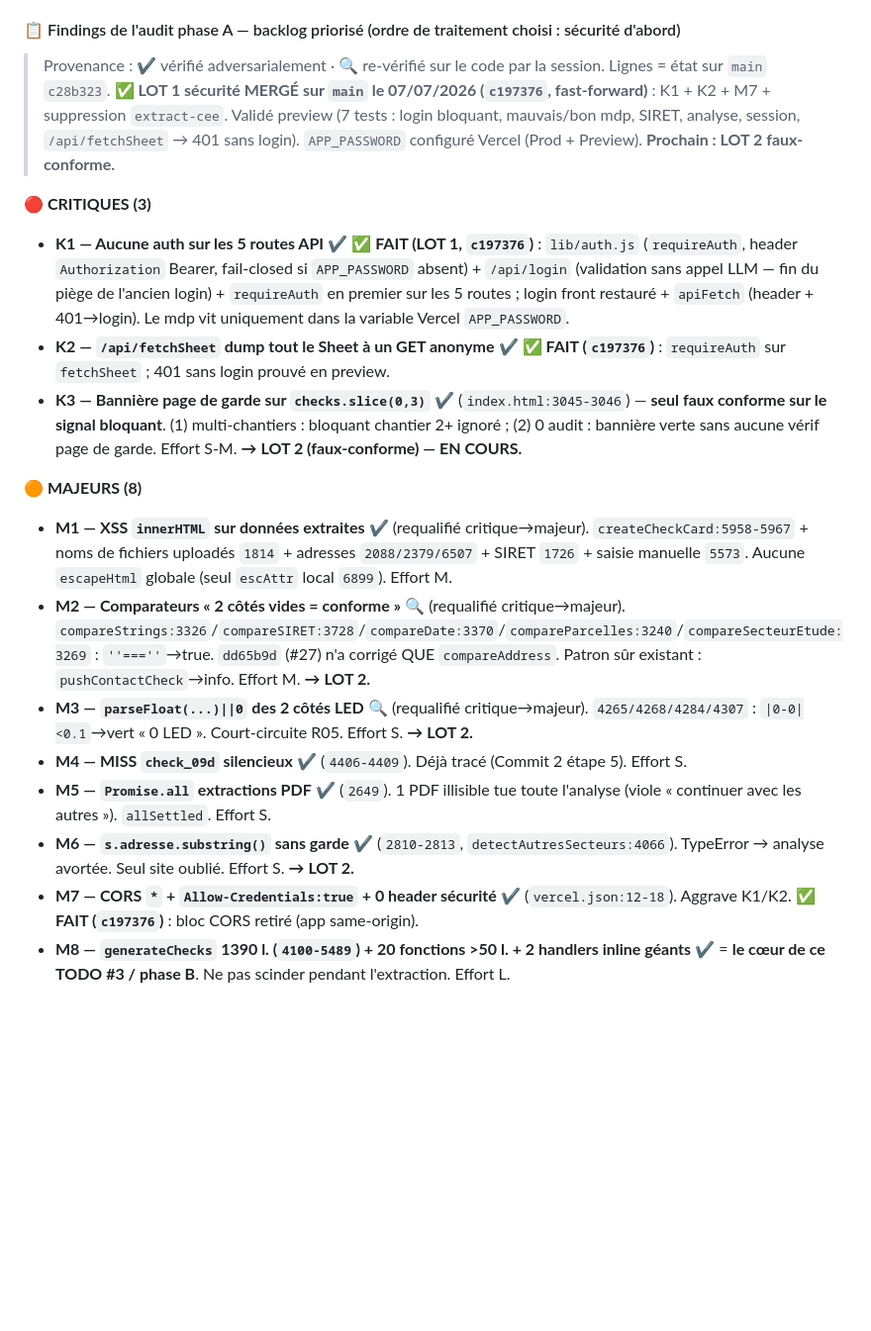
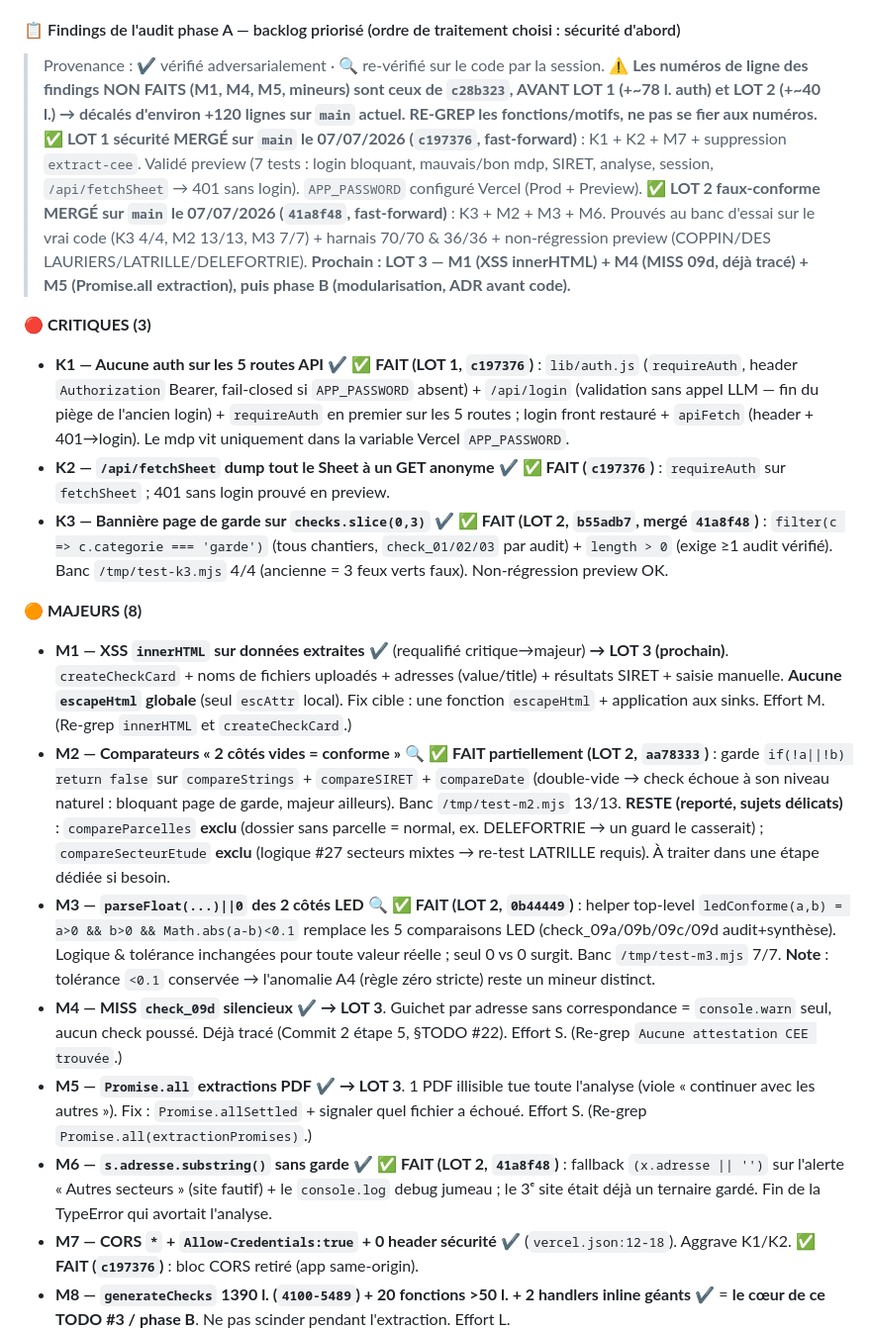
Before and after one commit to izanami92/cee-verif, a Markdown page: docs/pending-todos.md, the part around one of its changes. Shown at 99% size. GitHub-like rendering; blank space fills up the shorter version.

```diff
--- a/docs/pending-todos.md
+++ b/docs/pending-todos.md
@@ -233,21 +233,22 @@ Un `docs/architecture-actuelle.md` (26/05, obsolète : `generateChecks` y est à
 
 #### 📋 Findings de l'audit phase A — backlog priorisé (ordre de traitement choisi : sécurité d'abord)
 
-> Provenance : ✔️ vérifié adversarialement · 🔍 re-vérifié sur le code par la session. Lignes = état sur `main` `c28b323`.
-> **✅ LOT 1 sécurité MERGÉ sur `main` le 07/07/2026 (`c197376`, fast-forward)** : K1 + K2 + M7 + suppression `extract-cee`. Validé preview (7 tests : login bloquant, mauvais/bon mdp, SIRET, analyse, session, `/api/fetchSheet` → 401 sans login). `APP_PASSWORD` configuré Vercel (Prod + Preview). **Prochain : LOT 2 faux-conforme.**
+> Provenance : ✔️ vérifié adversarialement · 🔍 re-vérifié sur le code par la session. ⚠️ **Les numéros de ligne des findings NON FAITS (M1, M4, M5, mineurs) sont ceux de `c28b323`, AVANT LOT 1 (+~78 l. auth) et LOT 2 (+~40 l.) → décalés d'environ +120 lignes sur `main` actuel. RE-GREP les fonctions/motifs, ne pas se fier aux numéros.**
+> **✅ LOT 1 sécurité MERGÉ sur `main` le 07/07/2026 (`c197376`, fast-forward)** : K1 + K2 + M7 + suppression `extract-cee`. Validé preview (7 tests : login bloquant, mauvais/bon mdp, SIRET, analyse, session, `/api/fetchSheet` → 401 sans login). `APP_PASSWORD` configuré Vercel (Prod + Preview).
+> **✅ LOT 2 faux-conforme MERGÉ sur `main` le 07/07/2026 (`41a8f48`, fast-forward)** : K3 + M2 + M3 + M6. Prouvés au banc d'essai sur le vrai code (K3 4/4, M2 13/13, M3 7/7) + harnais 70/70 & 36/36 + non-régression preview (COPPIN/DES LAURIERS/LATRILLE/DELEFORTRIE). **Prochain : LOT 3 — M1 (XSS innerHTML) + M4 (MISS 09d, déjà tracé) + M5 (Promise.all extraction), puis phase B (modularisation, ADR avant code).**
 
 **🔴 CRITIQUES (3)**
 - **K1 — Aucune auth sur les 5 routes API** ✔️ **✅ FAIT (LOT 1, `c197376`)** : `lib/auth.js` (`requireAuth`, header `Authorization` Bearer, fail-closed si `APP_PASSWORD` absent) + `/api/login` (validation sans appel LLM — fin du piège de l'ancien login) + `requireAuth` en premier sur les 5 routes ; login front restauré + `apiFetch` (header + 401→login). Le mdp vit uniquement dans la variable Vercel `APP_PASSWORD`.
 - **K2 — `/api/fetchSheet` dump tout le Sheet à un GET anonyme** ✔️ **✅ FAIT (`c197376`)** : `requireAuth` sur `fetchSheet` ; 401 sans login prouvé en preview.
-- **K3 — Bannière page de garde sur `checks.slice(0,3)`** ✔️ (`index.html:3045-3046`) — **seul faux conforme sur le signal bloquant**. (1) multi-chantiers : bloquant chantier 2+ ignoré ; (2) 0 audit : bannière verte sans aucune vérif page de garde. Effort S-M. **→ LOT 2 (faux-conforme) — EN COURS.**
+- **K3 — Bannière page de garde sur `checks.slice(0,3)`** ✔️ **✅ FAIT (LOT 2, `b55adb7`, mergé `41a8f48`)** : `filter(c => c.categorie === 'garde')` (tous chantiers, `check_01/02/03` par audit) + `length > 0` (exige ≥1 audit vérifié). Banc `/tmp/test-k3.mjs` 4/4 (ancienne = 3 feux verts faux). Non-régression preview OK.
 
 **🟠 MAJEURS (8)**
-- **M1 — XSS `innerHTML` sur données extraites** ✔️ (requalifié critique→majeur). `createCheckCard:5958-5967` + noms de fichiers uploadés `1814` + adresses `2088/2379/6507` + SIRET `1726` + saisie manuelle `5573`. Aucune `escapeHtml` globale (seul `escAttr` local `6899`). Effort M.
-- **M2 — Comparateurs « 2 côtés vides = conforme »** 🔍 (requalifié critique→majeur). `compareStrings:3326`/`compareSIRET:3728`/`compareDate:3370`/`compareParcelles:3240`/`compareSecteurEtude:3269` : `''===''`→true. `dd65b9d` (#27) n'a corrigé QUE `compareAddress`. Patron sûr existant : `pushContactCheck`→info. Effort M. **→ LOT 2.**
-- **M3 — `parseFloat(...)||0` des 2 côtés LED** 🔍 (requalifié critique→majeur). `4265/4268/4284/4307` : `|0-0|<0.1`→vert « 0 LED ». Court-circuite R05. Effort S. **→ LOT 2.**
-- **M4 — MISS `check_09d` silencieux** ✔️ (`4406-4409`). Déjà tracé (Commit 2 étape 5). Effort S.
-- **M5 — `Promise.all` extractions PDF** ✔️ (`2649`). 1 PDF illisible tue toute l'analyse (viole « continuer avec les autres »). `allSettled`. Effort S.
-- **M6 — `s.adresse.substring()` sans garde** ✔️ (`2810-2813`, `detectAutresSecteurs:4066`). TypeError → analyse avortée. Seul site oublié. Effort S. **→ LOT 2.**
+- **M1 — XSS `innerHTML` sur données extraites** ✔️ (requalifié critique→majeur) **→ LOT 3 (prochain)**. `createCheckCard` + noms de fichiers uploadés + adresses (value/title) + résultats SIRET + saisie manuelle. **Aucune `escapeHtml` globale** (seul `escAttr` local). Fix cible : une fonction `escapeHtml` + application aux sinks. Effort M. (Re-grep `innerHTML` et `createCheckCard`.)
+- **M2 — Comparateurs « 2 côtés vides = conforme »** 🔍 **✅ FAIT partiellement (LOT 2, `aa78333`)** : garde `if(!a||!b) return false` sur `compareStrings` + `compareSIRET` + `compareDate` (double-vide → check échoue à son niveau naturel : bloquant page de garde, majeur ailleurs). Banc `/tmp/test-m2.mjs` 13/13. **RESTE (reporté, sujets délicats)** : `compareParcelles` **exclu** (dossier sans parcelle = normal, ex. DELEFORTRIE → un guard le casserait) ; `compareSecteurEtude` **exclu** (logique #27 secteurs mixtes → re-test LATRILLE requis). À traiter dans une étape dédiée si besoin.
+- **M3 — `parseFloat(...)||0` des 2 côtés LED** 🔍 **✅ FAIT (LOT 2, `0b44449`)** : helper top-level `ledConforme(a,b) = a>0 && b>0 && Math.abs(a-b)<0.1` remplace les 5 comparaisons LED (check_09a/09b/09c/09d audit+synthèse). Logique & tolérance inchangées pour toute valeur réelle ; seul 0 vs 0 surgit. Banc `/tmp/test-m3.mjs` 7/7. **Note** : tolérance `<0.1` conservée → l'anomalie A4 (règle zéro stricte) reste un mineur distinct.
+- **M4 — MISS `check_09d` silencieux** ✔️ **→ LOT 3**. Guichet par adresse sans correspondance = `console.warn` seul, aucun check poussé. Déjà tracé (Commit 2 étape 5, §TODO #22). Effort S. (Re-grep `Aucune attestation CEE trouvée`.)
+- **M5 — `Promise.all` extractions PDF** ✔️ **→ LOT 3**. 1 PDF illisible tue toute l'analyse (viole « continuer avec les autres »). Fix : `Promise.allSettled` + signaler quel fichier a échoué. Effort S. (Re-grep `Promise.all(extractionPromises)`.)
+- **M6 — `s.adresse.substring()` sans garde** ✔️ **✅ FAIT (LOT 2, `41a8f48`)** : fallback `(x.adresse || '')` sur l'alerte « Autres secteurs » (site fautif) + le `console.log` debug jumeau ; le 3ᵉ site était déjà un ternaire gardé. Fin de la TypeError qui avortait l'analyse.
 - **M7 — CORS `*` + `Allow-Credentials:true` + 0 header sécurité** ✔️ (`vercel.json:12-18`). Aggrave K1/K2. **✅ FAIT (`c197376`)** : bloc CORS retiré (app same-origin).
 - **M8 — `generateChecks` 1390 l. (`4100-5489`) + 20 fonctions >50 l. + 2 handlers inline géants** ✔️ = **le cœur de ce TODO #3 / phase B**. Ne pas scinder pendant l'extraction. Effort L.
 
```
Also changed, not shown: other parts of docs/pending-todos.md (+16 -6 lines), CLAUDE.md (+2 -1 lines), docs/known-pitfalls.md (+5 -2 lines).
